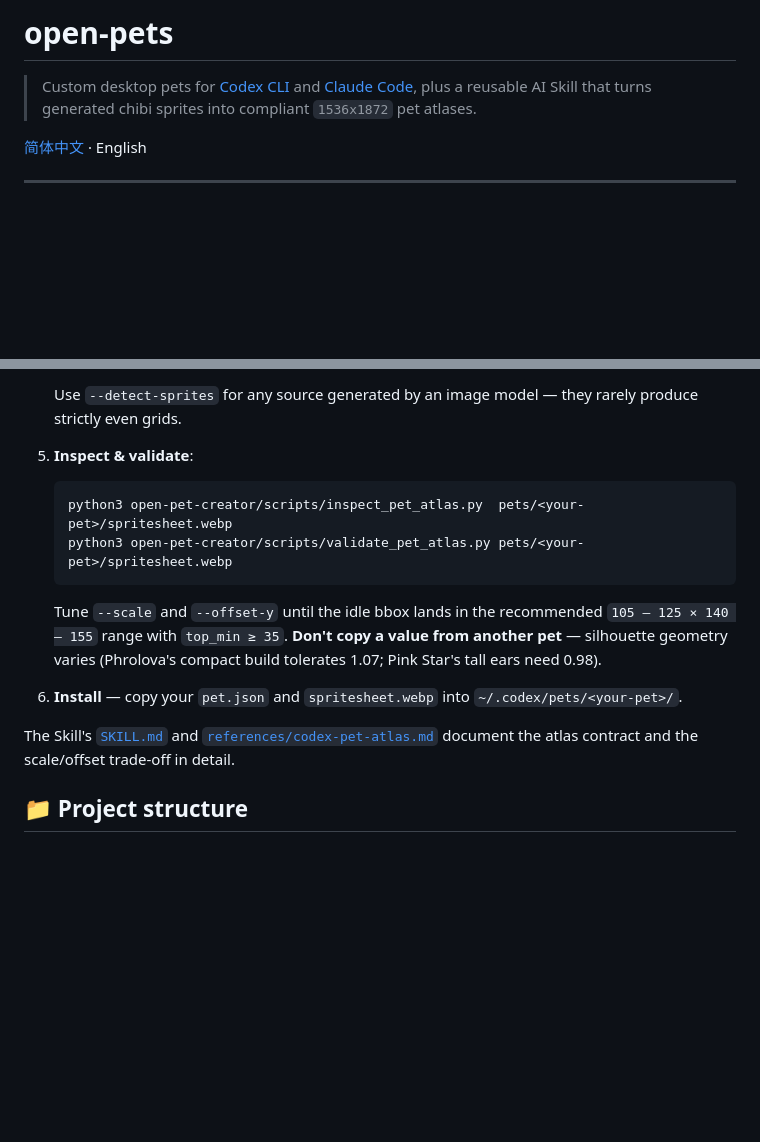
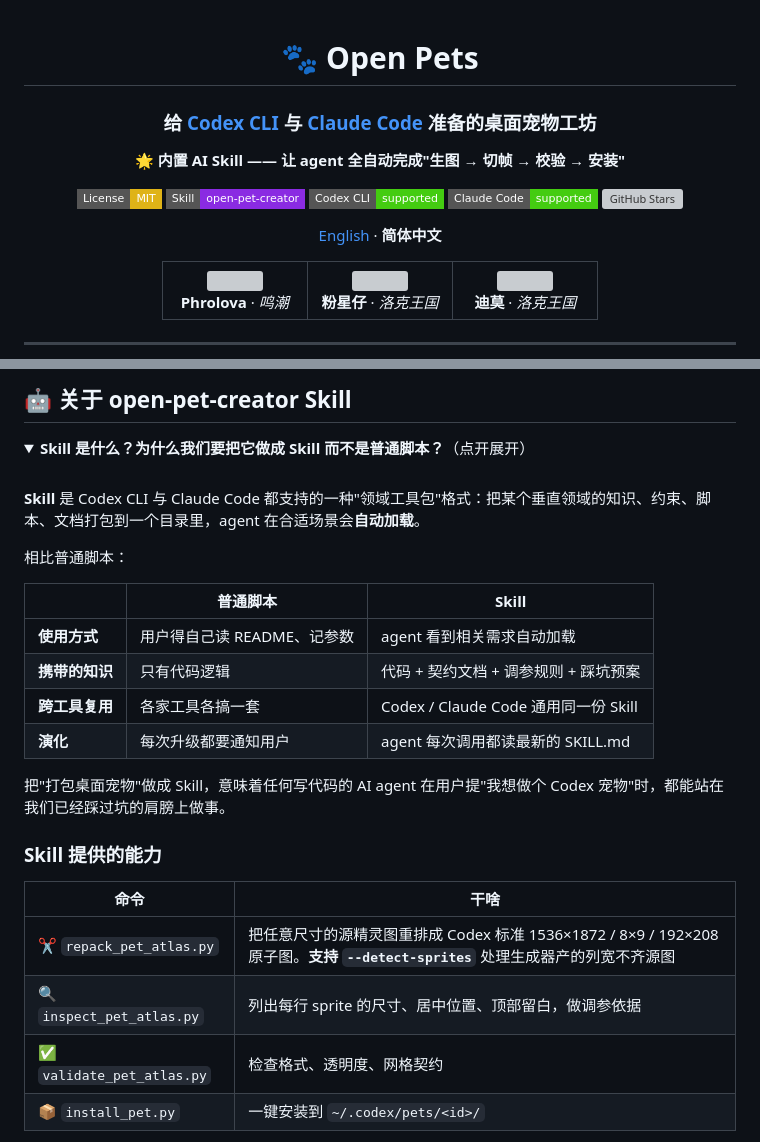
Before and after one commit to EASYGOING45/open-pets, a Markdown page: README.md, 2 parts joined by grey strips. Drawn GitHub-style; folded sections open; badges without logos; blank space fills up the shorter version; grey boxes are pictures that could not be loaded.

````diff
--- a/README.md
+++ b/README.md
@@ -1,5 +1,33 @@
-# open-pets
+<div align="center">
 
-> Custom desktop pets for [Codex CLI](https://github.com/openai/codex) and [Claude Code](https://www.anthropic.com/claude-code), plus a reusable AI Skill that turns generated chibi sprites into compliant `1536x1872` pet atlases.
+# 🐾 Open Pets
 
-[简体中文](./README.zh-CN.md) · English
+### 给 [Codex CLI](https://github.com/openai/codex) 与 [Claude Code](https://www.anthropic.com/claude-code) 准备的桌面宠物工坊
+
+**🌟 内置 AI Skill —— 让 agent 全自动完成"生图 → 切帧 → 校验 → 安装"**
+
+[![License: MIT](https://img.shields.io/badge/License-MIT-yellow.svg?style=flat-square)](LICENSE)
+[![Skill](https://img.shields.io/badge/Skill-open--pet--creator-blueviolet.svg?style=flat-square)](open-pet-creator/SKILL.md)
+[![Codex CLI](https://img.shields.io/badge/Codex_CLI-supported-success.svg?style=flat-square)](https://github.com/openai/codex)
+[![Claude Code](https://img.shields.io/badge/Claude_Code-supported-success.svg?style=flat-square)](https://www.anthropic.com/claude-code)
+[![GitHub Stars](https://img.shields.io/github/stars/EASYGOING45/open-pets?style=flat-square&color=yellow)](https://github.com/EASYGOING45/open-pets/stargazers)
+
+[English](./README.en.md) · **简体中文**
+
+<table>
+<tr>
+<td align="center" width="33%">
+  <img src="pets/phrolova/spritesheet-repacked-preview.png" width="220"><br>
+  <b>Phrolova</b> · <i>鸣潮</i>
+</td>
+<td align="center" width="33%">
+  <img src="pets/pink-star/spritesheet-repacked-preview.png" width="220"><br>
+  <b>粉星仔</b> · <i>洛克王国</i>
+</td>
+<td align="center" width="33%">
+  <img src="pets/rocom-dimo/spritesheet-repacked-preview.png" width="220"><br>
+  <b>迪莫</b> · <i>洛克王国</i>
+</td>
+</tr>
+</table>
+
@@ -76,15 +127,32 @@ The full workflow takes about 30 minutes once you have generated source art:
 
-   Use `--detect-sprites` for any source generated by an image model — they rarely produce strictly even grids.
-5. **Inspect & validate**:
+## 🤖 关于 open-pet-creator Skill
 
-   ```bash
-   python3 open-pet-creator/scripts/inspect_pet_atlas.py  pets/<your-pet>/spritesheet.webp
-   python3 open-pet-creator/scripts/validate_pet_atlas.py pets/<your-pet>/spritesheet.webp
-   ```
+<details>
+<summary><b>Skill 是什么？为什么我们要把它做成 Skill 而不是普通脚本？</b>（点开展开）</summary>
 
-   Tune `--scale` and `--offset-y` until the idle bbox lands in the recommended `105 – 125 × 140 – 155` range with `top_min ≥ 35`. **Don't copy a value from another pet** — silhouette geometry varies (Phrolova's compact build tolerates 1.07; Pink Star's tall ears need 0.98).
-6. **Install** — copy your `pet.json` and `spritesheet.webp` into `~/.codex/pets/<your-pet>/`.
+<br>
 
-The Skill's [`SKILL.md`](open-pet-creator/SKILL.md) and [`references/codex-pet-atlas.md`](open-pet-creator/references/codex-pet-atlas.md) document the atlas contract and the scale/offset trade-off in detail.
+**Skill** 是 Codex CLI 与 Claude Code 都支持的一种"领域工具包"格式：把某个垂直领域的知识、约束、脚本、文档打包到一个目录里，agent 在合适场景会**自动加载**。
 
-## 📁 Project structure
+相比普通脚本：
+
+| | 普通脚本 | Skill |
+| --- | --- | --- |
+| **使用方式** | 用户得自己读 README、记参数 | agent 看到相关需求自动加载 |
+| **携带的知识** | 只有代码逻辑 | 代码 + 契约文档 + 调参规则 + 踩坑预案 |
+| **跨工具复用** | 各家工具各搞一套 | Codex / Claude Code 通用同一份 Skill |
+| **演化** | 每次升级都要通知用户 | agent 每次调用都读最新的 SKILL.md |
+
+把"打包桌面宠物"做成 Skill，意味着任何写代码的 AI agent 在用户提"我想做个 Codex 宠物"时，都能站在我们已经踩过坑的肩膀上做事。
+
+</details>
+
+### Skill 提供的能力
+
+| 命令 | 干啥 |
+| --- | --- |
+| ✂️ `repack_pet_atlas.py` | 把任意尺寸的源精灵图重排成 Codex 标准 1536×1872 / 8×9 / 192×208 原子图。**支持 `--detect-sprites`** 处理生成器产的列宽不齐源图 |
+| 🔍 `inspect_pet_atlas.py` | 列出每行 sprite 的尺寸、居中位置、顶部留白，做调参依据 |
+| ✅ `validate_pet_atlas.py` | 检查格式、透明度、网格契约 |
+| 📦 `install_pet.py` | 一键安装到 `~/.codex/pets/<id>/` |
+
````
Also changed, not shown: other parts of README.md (+161 -85 lines), README.en.md (added, +153 -0 lines), README.zh-CN.md (deleted, +0 -153 lines).
